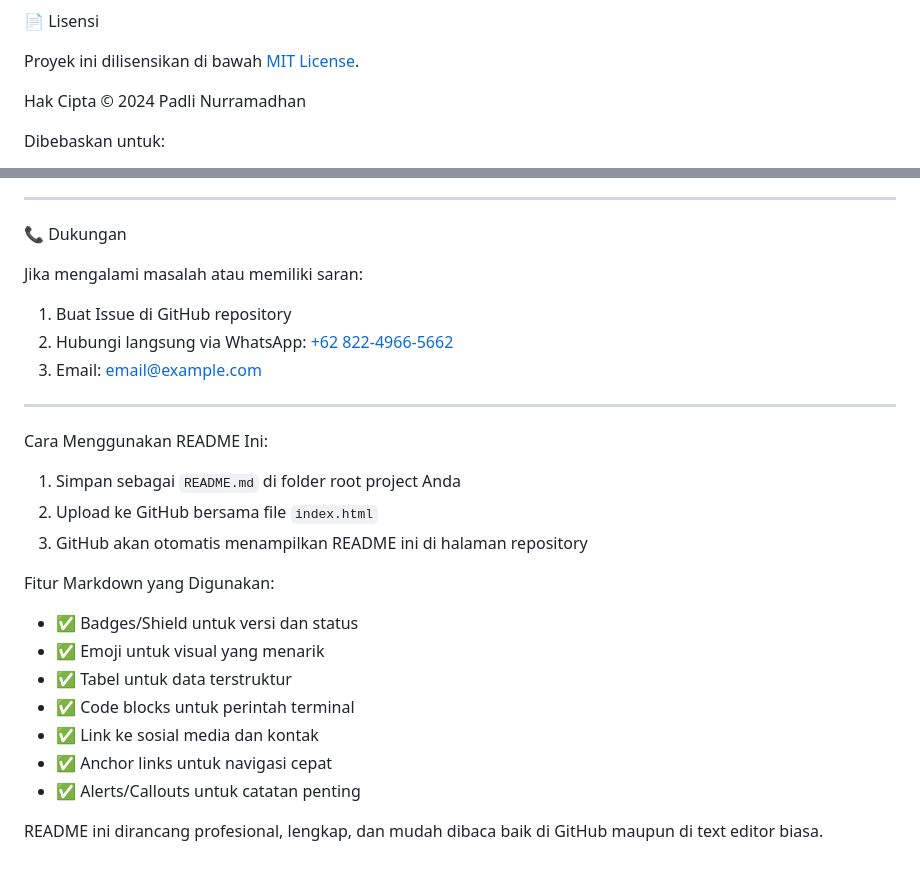
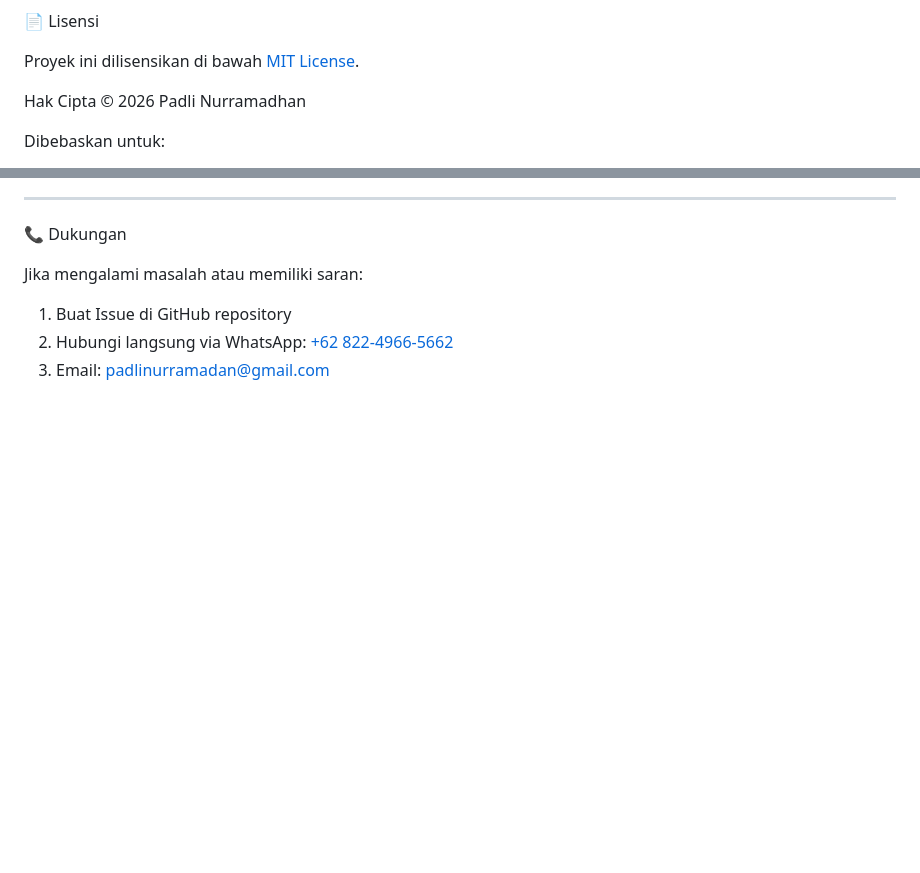
Before and after one commit to padlinurramadan-ui/Website-Absensi, a Markdown page: README.md, 2 parts joined by grey strips. GitHub-like rendering; blank space fills up the shorter version.

```diff
--- a/README.md
+++ b/README.md
@@ -381,7 +381,7 @@ v1.0 (2024-01-01)
 
 Proyek ini dilisensikan di bawah [MIT License](LICENSE).
 
-Hak Cipta © 2024 Padli Nurramadhan
+Hak Cipta © 2026 Padli Nurramadhan
 
 Dibebaskan untuk:
 - ✅ Penggunaan pribadi
@@ -413,24 +413,4 @@ Jika mengalami masalah atau memiliki saran:
 
 1. Buat Issue di GitHub repository
 2. Hubungi langsung via WhatsApp: [+62 822-4966-5662](https://wa.me/6282249665662)
-3. Email: [email@example.com](mailto:email@example.com)
-
----
-
-Cara Menggunakan README Ini:
-
-1. Simpan sebagai `README.md` di folder root project Anda
-2. Upload ke GitHub bersama file `index.html`
-3. GitHub akan otomatis menampilkan README ini di halaman repository
-
-Fitur Markdown yang Digunakan:
-
-- ✅ Badges/Shield untuk versi dan status
-- ✅ Emoji untuk visual yang menarik
-- ✅ Tabel untuk data terstruktur
-- ✅ Code blocks untuk perintah terminal
-- ✅ Link ke sosial media dan kontak
-- ✅ Anchor links untuk navigasi cepat
-- ✅ Alerts/Callouts untuk catatan penting
-
-README ini dirancang profesional, lengkap, dan mudah dibaca baik di GitHub maupun di text editor biasa.
+3. Email: [padlinurramadan@gmail.com](mailto:padlinurrmadan@gmail.com)
```
Also changed, not shown: other parts of README.md (+2 -2 lines).
